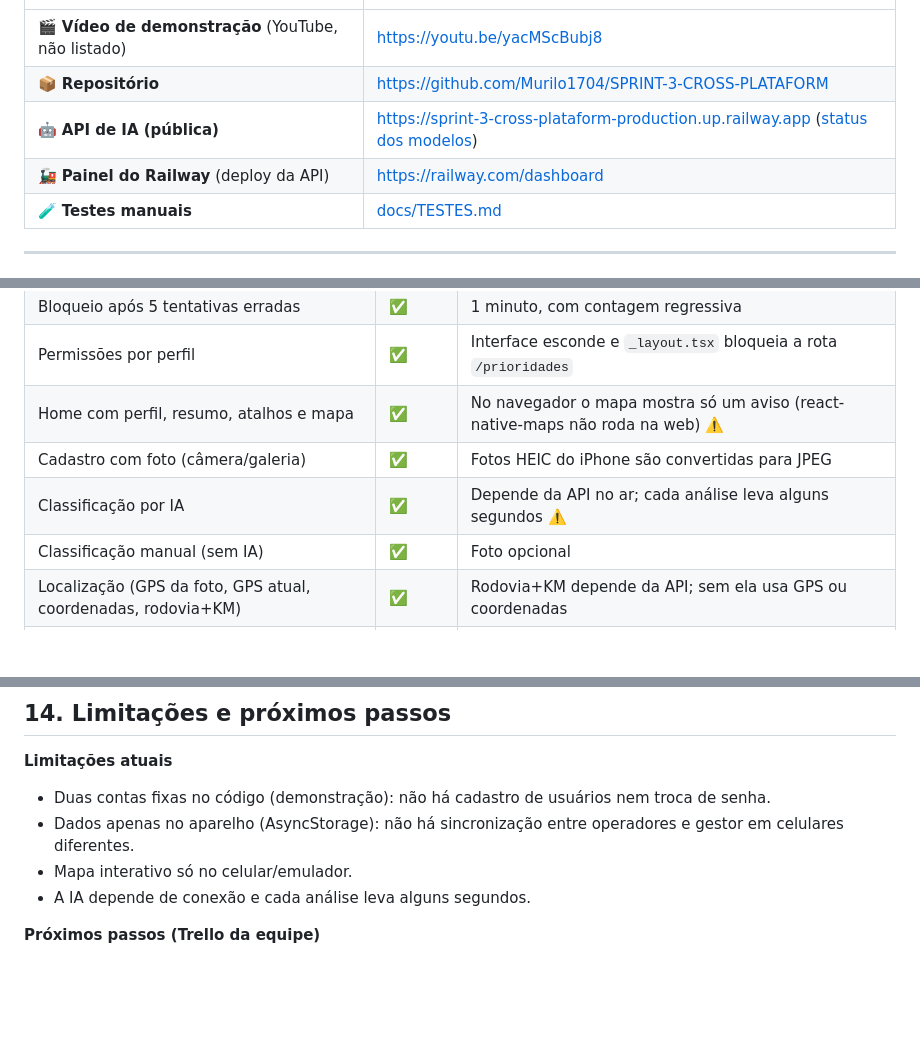
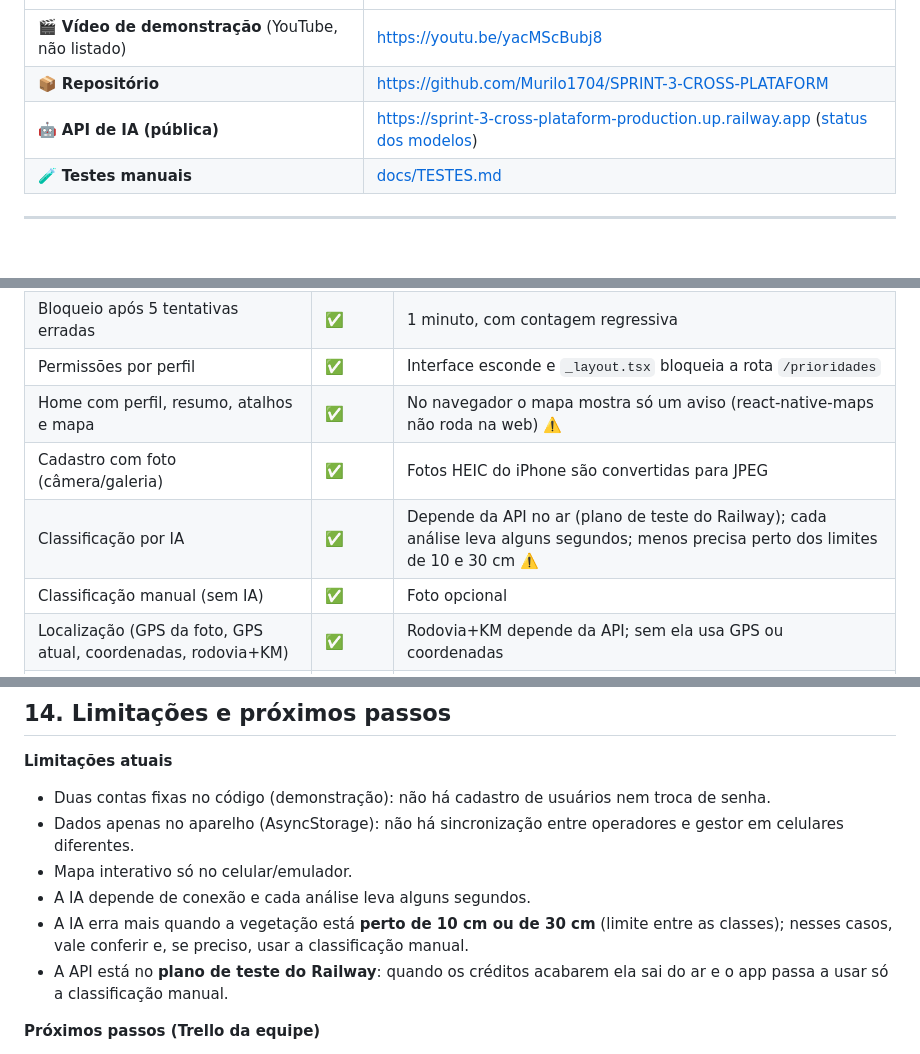
Before and after one commit to Murilo1704/SPRINT-3-CROSS-PLATAFORM, a Markdown page: README.md, 3 parts joined by grey strips. Rendered like a GitHub page; blank space fills up the shorter version.

Commit message:
atualiza limitacoes no README

```diff
--- a/README.md
+++ b/README.md
@@ -7,7 +7,6 @@
 | 🎬 **Vídeo de demonstração** (YouTube, não listado) | https://youtu.be/yacMScBubj8 |
 | 📦 **Repositório** | https://github.com/Murilo1704/SPRINT-3-CROSS-PLATAFORM |
 | 🤖 **API de IA (pública)** | https://sprint-3-cross-plataform-production.up.railway.app ([status dos modelos](https://sprint-3-cross-plataform-production.up.railway.app/status-modelos)) |
-| 🚂 **Painel do Railway** (deploy da API) | https://railway.com/dashboard |
 | 🧪 **Testes manuais** | [docs/TESTES.md](docs/TESTES.md) |
 
 ---
@@ -392,7 +391,7 @@ SPRINT-3-CROSS-PLATAFORM/
 | Permissões por perfil | ✅ | Interface esconde e `_layout.tsx` bloqueia a rota `/prioridades` |
 | Home com perfil, resumo, atalhos e mapa | ✅ | No navegador o mapa mostra só um aviso (react-native-maps não roda na web) ⚠️ |
 | Cadastro com foto (câmera/galeria) | ✅ | Fotos HEIC do iPhone são convertidas para JPEG |
-| Classificação por IA | ✅ | Depende da API no ar; cada análise leva alguns segundos ⚠️ |
+| Classificação por IA | ✅ | Depende da API no ar (plano de teste do Railway); cada análise leva alguns segundos; menos precisa perto dos limites de 10 e 30 cm ⚠️ |
 | Classificação manual (sem IA) | ✅ | Foto opcional |
 | Localização (GPS da foto, GPS atual, coordenadas, rodovia+KM) | ✅ | Rodovia+KM depende da API; sem ela usa GPS ou coordenadas |
 | Detalhes do registro (local, descrição, equipe, veículo) | ✅ | Equipe preenchida com a do usuário |
@@ -491,6 +490,8 @@ Observações:
 - Dados apenas no aparelho (AsyncStorage): não há sincronização entre operadores e gestor em celulares diferentes.
 - Mapa interativo só no celular/emulador.
 - A IA depende de conexão e cada análise leva alguns segundos.
+- A IA erra mais quando a vegetação está **perto de 10 cm ou de 30 cm** (limite entre as classes); nesses casos, vale conferir e, se preciso, usar a classificação manual.
+- A API está no **plano de teste do Railway**: quando os créditos acabarem ela sai do ar e o app passa a usar só a classificação manual.
 
 **Próximos passos (Trello da equipe)**
 1. Integrar o app ao **painel do gestor** (dados centralizados e login no servidor).
```
